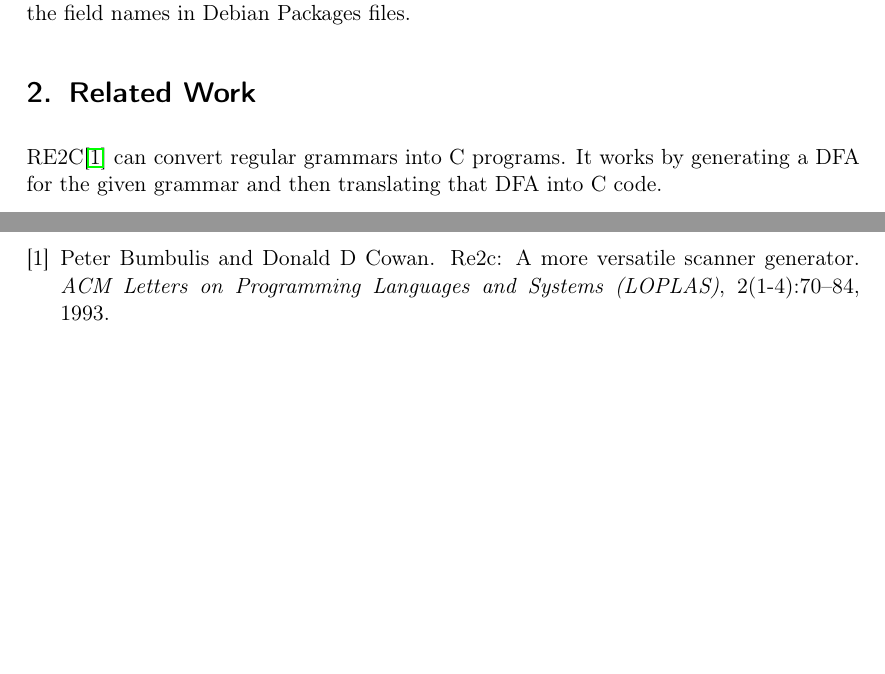
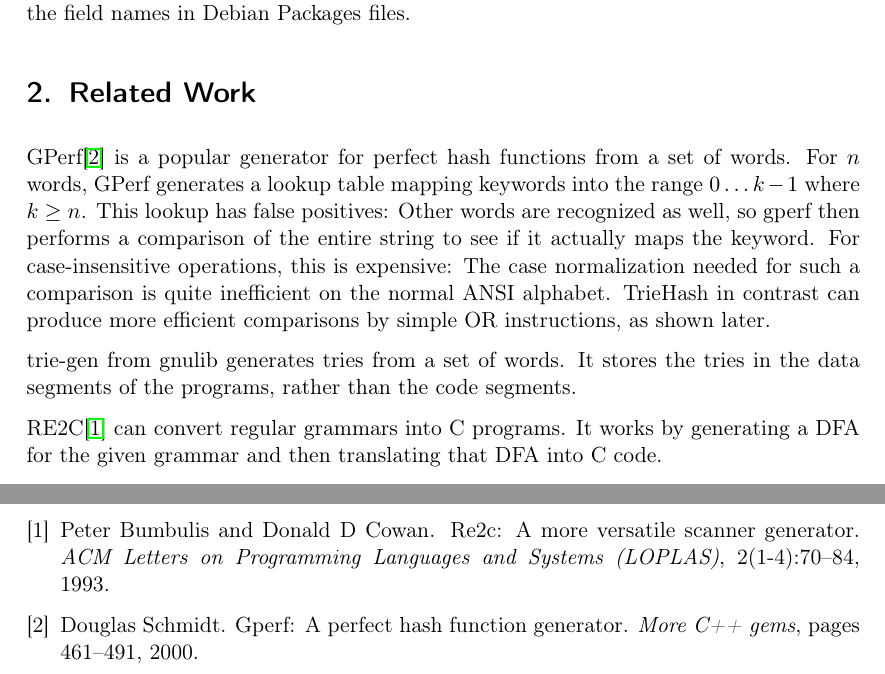
Before and after one commit to julian-klode/triehash-paper, a LaTeX paper (triehash.tex): two parts of pages 2 and 5 of 6, joined at a grey line, cut so that both start at the same text, the shorter picture padded with empty space. Compiled offline with pdfLaTeX.

Commit message:
Add notes about GPerf and trie-gen (latter to be expanded)

```diff
--- a/triehash.tex
+++ b/triehash.tex
@@ -70,6 +70,20 @@
     of the field names in Debian Packages files.
 
     \section{Related Work}
+    GPerf\cite{schmidt2000gperf} is a popular generator for perfect hash
+    functions from a set of words. For $n$ words, GPerf generates a lookup
+    table mapping keywords into the range $0\ldots k-1$ where $k \ge n$. This
+    lookup has false positives: Other words are recognized as well, so gperf
+    then performs a comparison of the entire string to see if it actually maps
+    the keyword. For case-insensitive operations, this is expensive: The case
+    normalization needed for such a comparison is quite inefficient on the
+    normal ANSI alphabet. TrieHash in contrast can produce more efficient
+    comparisons by simple OR instructions, as shown later.
+
+    trie-gen from gnulib generates tries from a set of words. It stores
+    the tries in the data segments of the programs, rather than the code
+    segments.
+
     RE2C\cite{bumbulis1993re2c} can convert regular grammars into C
     programs. It works by generating a DFA for the given grammar and
     then translating that DFA into C code.
```
Also changed, not shown: triehash.bib (+8 -0 lines).
